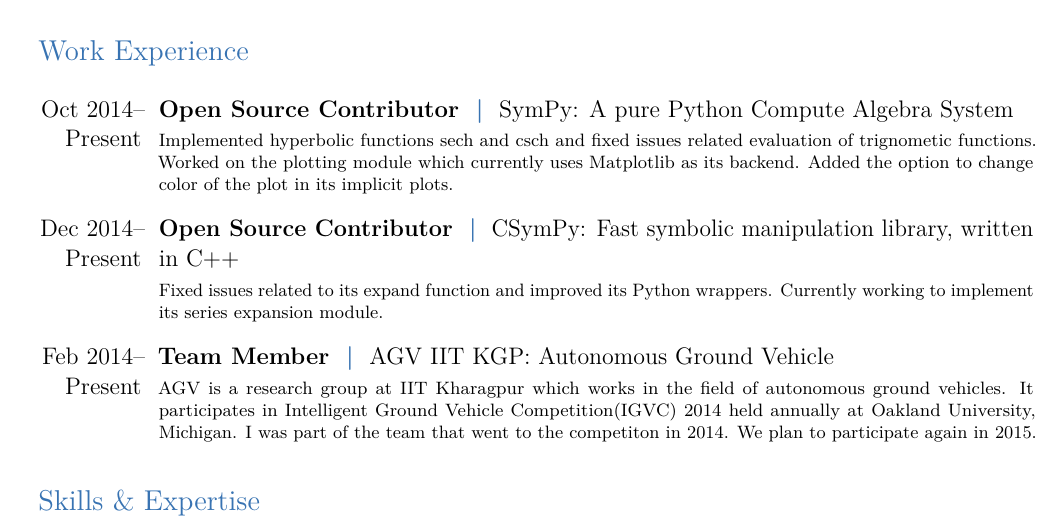
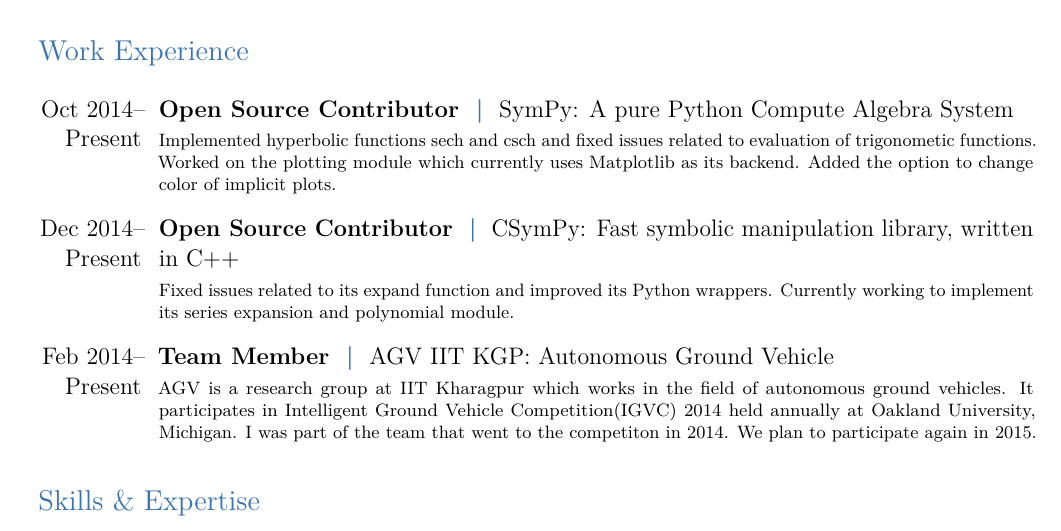
Before and after one commit to shivamvats/resume, a LaTeX CV (main.tex): part of the page, cut so that both start at the same text. Compiled offline with pdfLaTeX.

Commit message:
Fixed typos

```diff
--- a/main.tex
+++ b/main.tex
@@ -67,10 +67,10 @@
     SymPy: A pure Python Compute Algebra System
 }{}{}{
 %
-  Implemented hyperbolic functions sech and csch and fixed issues related
-  evaluation of trignometic functions. Worked on the plotting module which
+  Implemented hyperbolic functions sech and csch and fixed issues related to
+  evaluation of trigonometic functions. Worked on the plotting module which
   currently uses Matplotlib as its backend. Added the option to change color of
-  the plot in its implicit plots.
+  implicit plots.
 %
  }
  \tinygap
@@ -81,7 +81,7 @@
 }{}{}{
 %
   Fixed issues related to its expand function and improved its Python wrappers.
-  Currently working to implement its series expansion module.
+  Currently working to implement its series expansion and polynomial module.
 %
 }
 
```
Also changed, not shown: Resume-ShivamVats.pdf.
